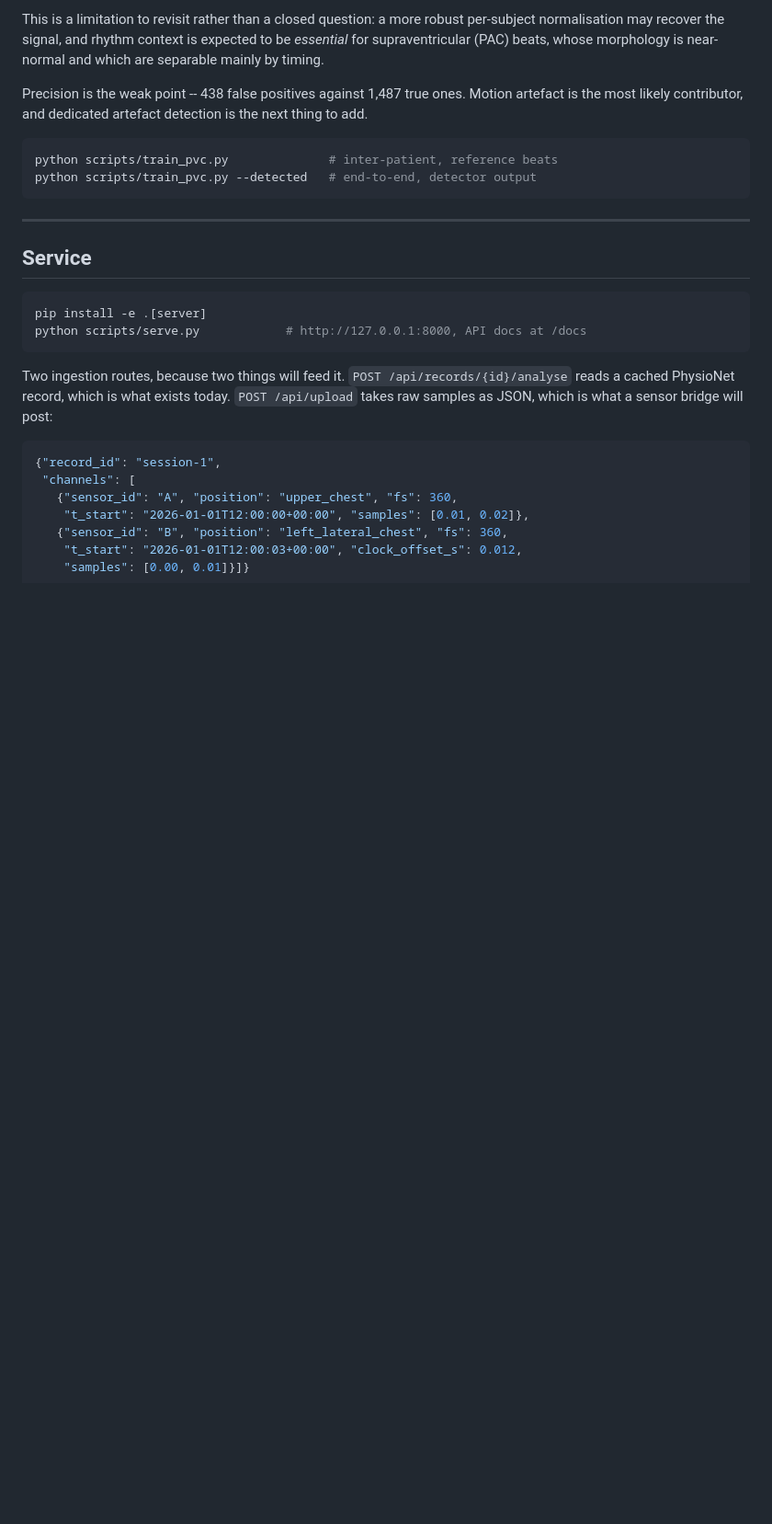
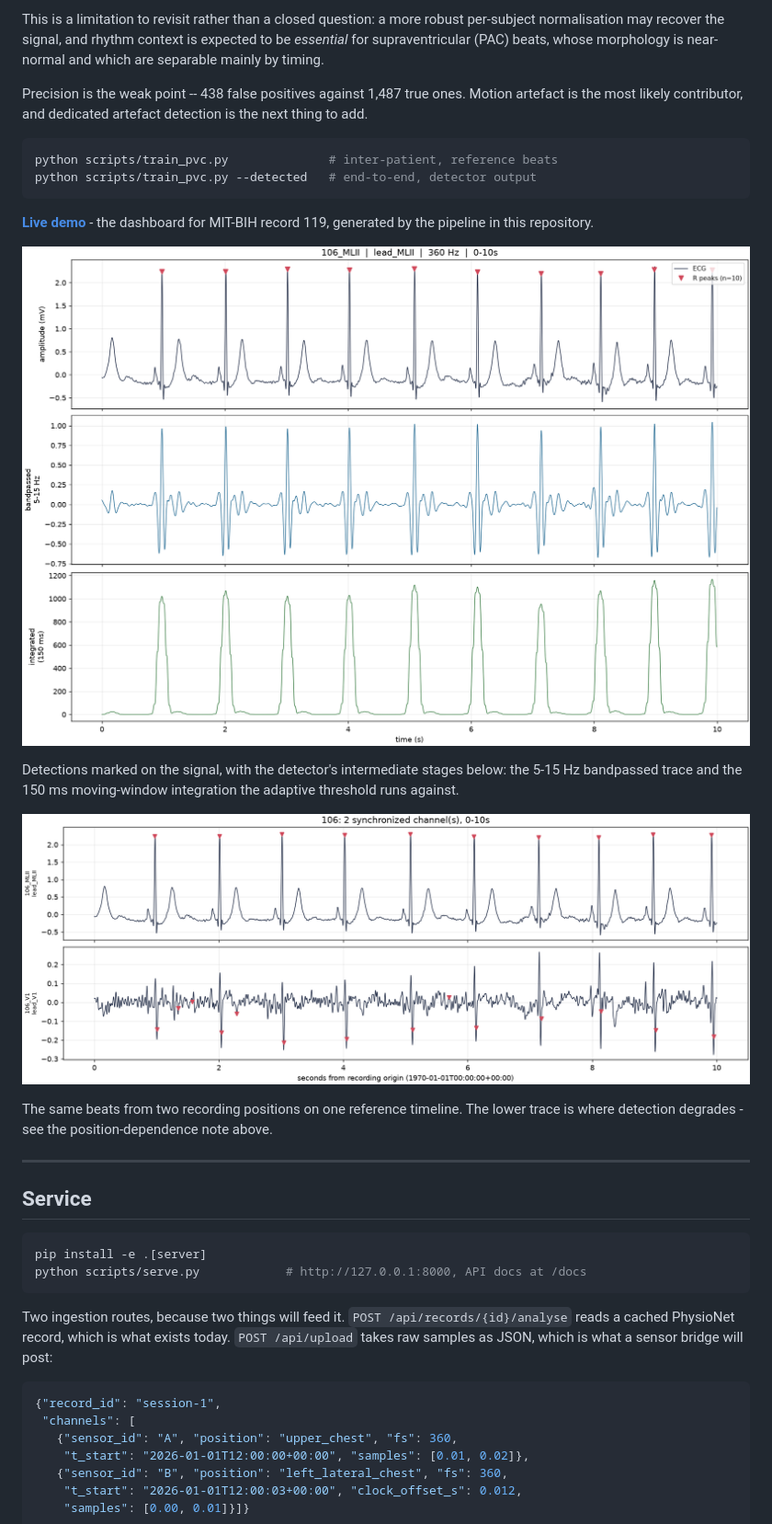
Before and after one commit to BetterThanYou73/ecg-monitor, a Markdown page: README.md, the part around the change. Shown at 92% size. Rendered like a GitHub page; pictures changed too: docs/detection.png (added), docs/multichannel.png (added); blank space fills up the shorter version.

Commit message:
Publish a hosted demo of the dashboard
Adds docs/ as a GitHub Pages site carrying the generated report for MIT-BIH
record 119, plus two figures the README references. The demo shows what the
pipeline produces without requiring anyone to install it and fetch 44 records
first.

The page is the ordinary build_dashboard output, so it carries the same
caveats as any report: the classifier's operating point stated up front, rates
per analysed hour, and gaps left visibly empty rather than interpolated.

docs/index.html is a 4.6 MB generated file committed to the repository. That
is a deliberate trade for a demo that needs no build step on the host, but it
does mean the whole file is rewritten on every regeneration; if it becomes
noisy in history it should move to a build job instead.

Planning and roadmap material stays out of this repository entirely, in the
ignored notes/ directory.

````diff
--- a/README.md
+++ b/README.md
@@ -116,6 +116,20 @@ detection is the next thing to add.
 python scripts/train_pvc.py              # inter-patient, reference beats
 python scripts/train_pvc.py --detected   # end-to-end, detector output
 ```
+
+**[Live demo](https://betterthanyou73.github.io/ecg-monitor/)** - the dashboard for
+MIT-BIH record 119, generated by the pipeline in this repository.
+
+![R-peak detection with Pan-Tompkins stages](docs/detection.png)
+
+Detections marked on the signal, with the detector's intermediate stages below:
+the 5-15 Hz bandpassed trace and the 150 ms moving-window integration the adaptive
+threshold runs against.
+
+![Two leads on one shared timeline](docs/multichannel.png)
+
+The same beats from two recording positions on one reference timeline. The lower
+trace is where detection degrades - see the position-dependence note above.
 
 ---
 
````
Also changed, not shown: 2 other files.
